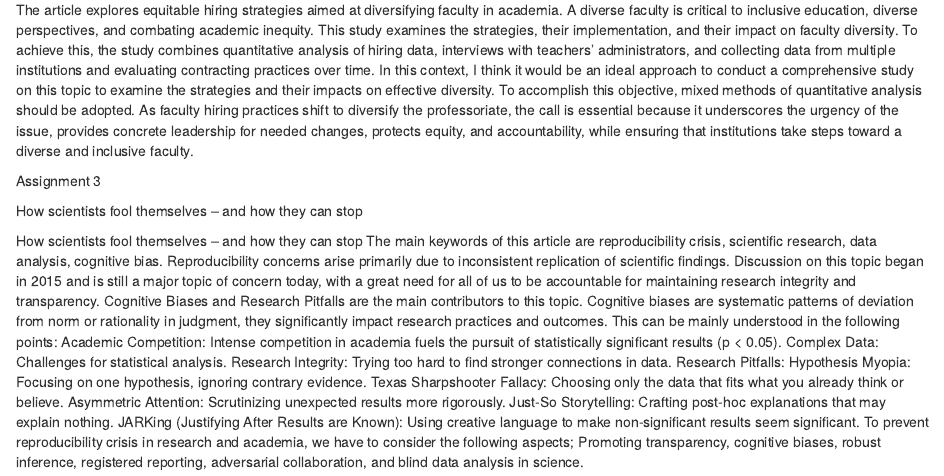
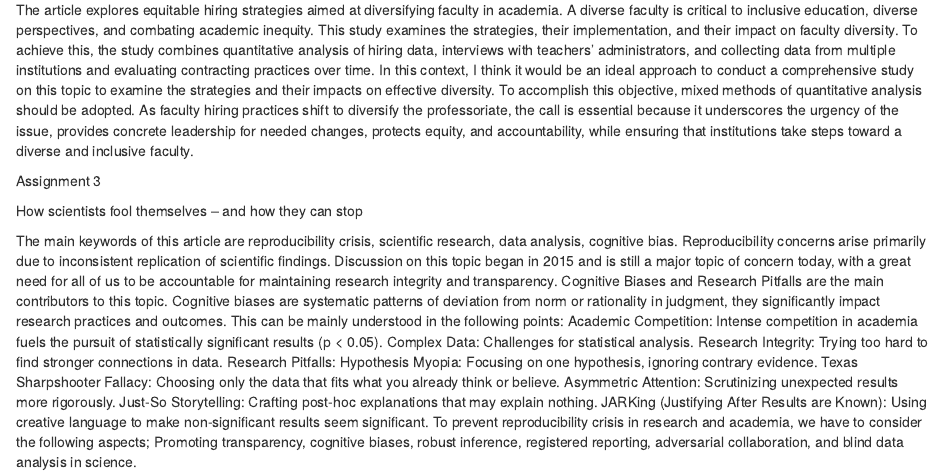
Before and after one commit to PrecisionGIS/WILD7970, an R Markdown document (WILD7970.Rmd): the page in a window 1100 px wide, from 1070 px down. Rendered offline with R 4.5, knitr and Pandoc, with nearby package versions.

Commit message:
Update WILD7970.Rmd

```diff
--- a/WILD7970.Rmd
+++ b/WILD7970.Rmd
@@ -48,7 +48,6 @@ Assignment 3
 
 How scientists fool themselves – and how they can stop
 
-How scientists fool themselves – and how they can stop
 The main keywords of this article are reproducibility crisis, scientific research, data analysis, cognitive bias. Reproducibility concerns arise primarily due to inconsistent replication of scientific findings. Discussion on this topic began in 2015 and is still a major topic of concern today, with a great need for all of us to be accountable for maintaining research integrity and transparency.
 Cognitive Biases and Research Pitfalls are the main contributors to this topic. Cognitive biases are systematic patterns of deviation from norm or rationality in judgment, they significantly impact research practices and outcomes. This can be mainly understood in the following points:
 Academic Competition: Intense competition in academia fuels the pursuit of statistically significant results (p < 0.05).
```
